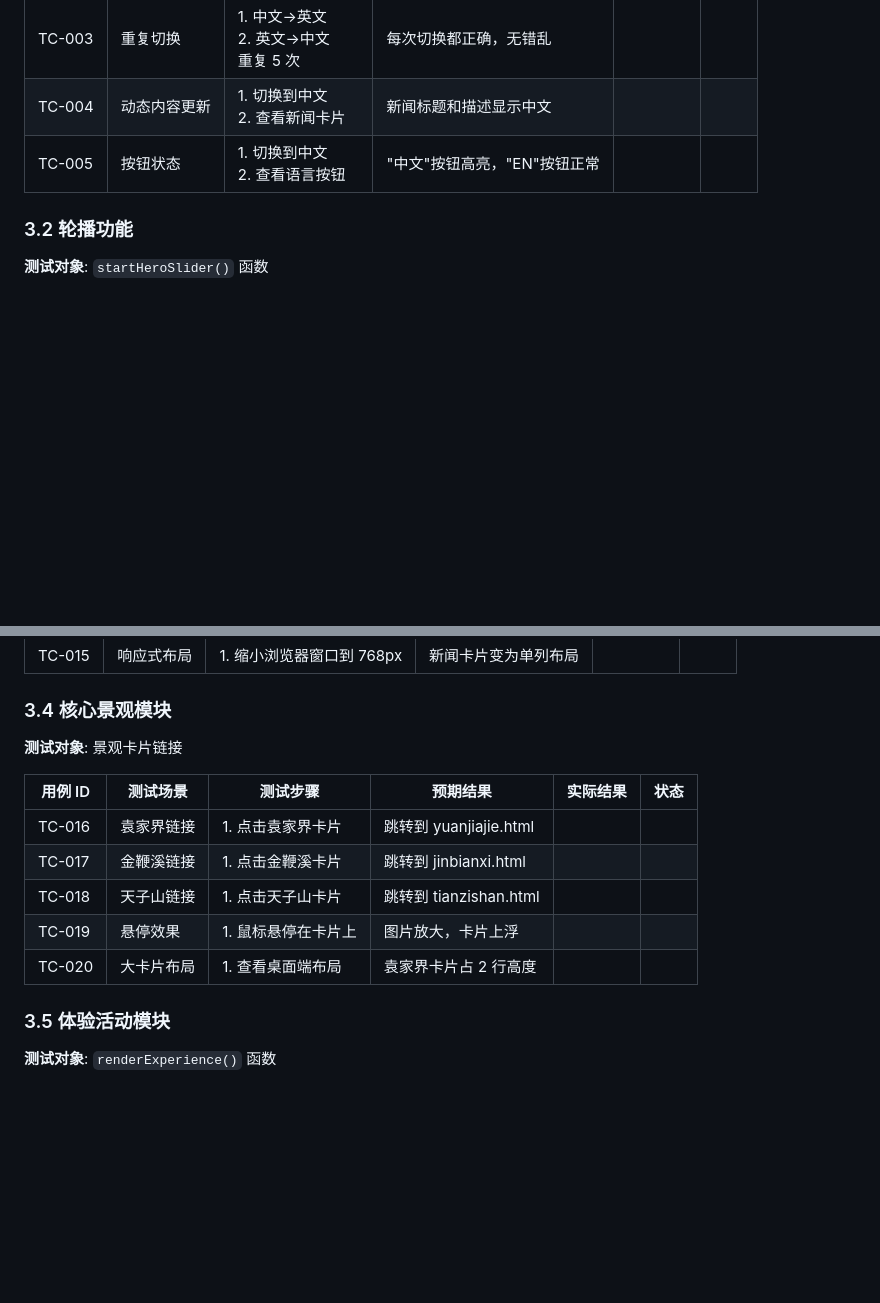
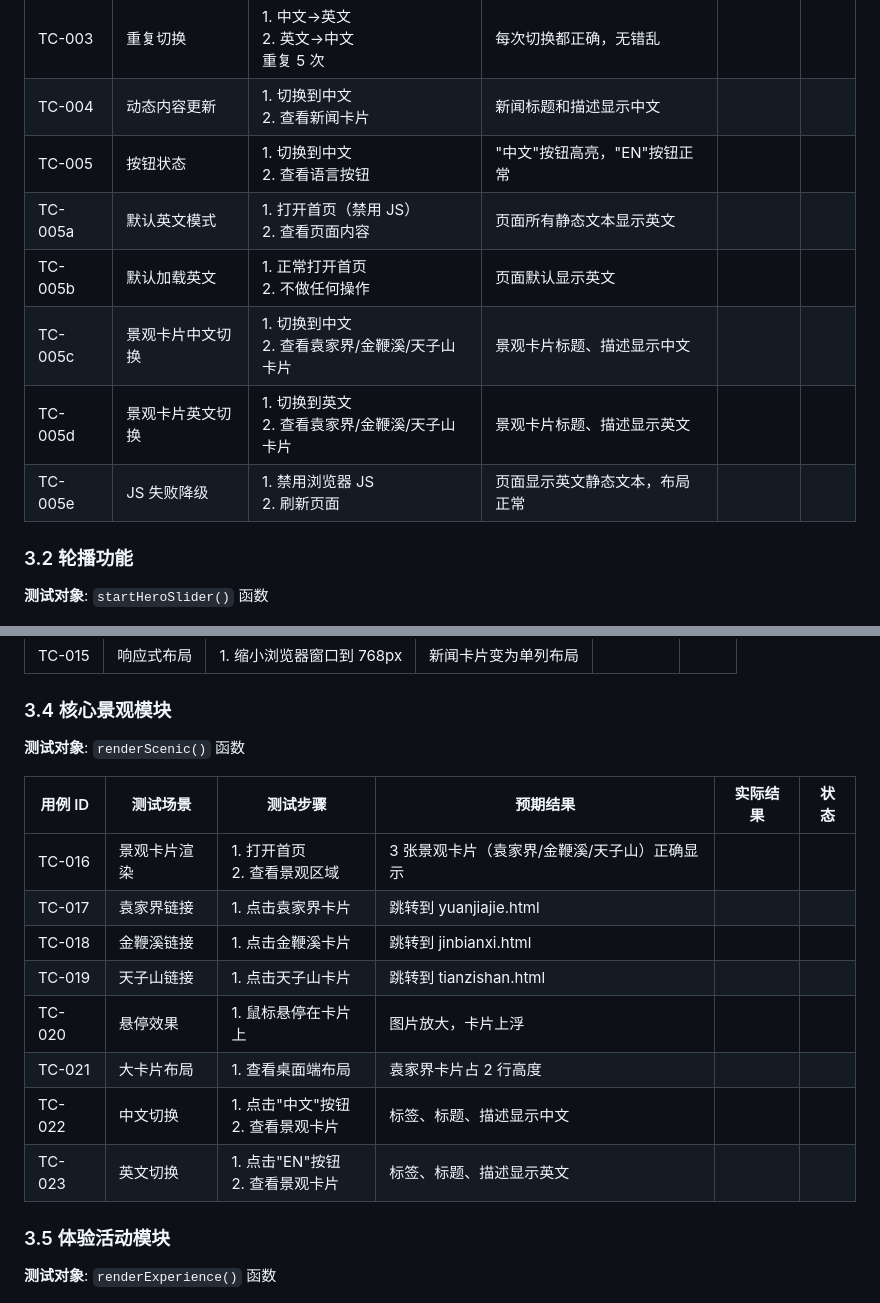
Before and after one commit to WillyYe/zhangjiajie-park-website, a Markdown page: docs/测试文档.md, 2 parts joined by grey strips. GitHub-like rendering; blank space fills up the shorter version.

```diff
--- a/docs/测试文档.md
+++ b/docs/测试文档.md
@@ -92,6 +92,11 @@
 | TC-003 | 重复切换 | 1. 中文→英文<br>2. 英文→中文<br>重复 5 次 | 每次切换都正确，无错乱 | | |
 | TC-004 | 动态内容更新 | 1. 切换到中文<br>2. 查看新闻卡片 | 新闻标题和描述显示中文 | | |
 | TC-005 | 按钮状态 | 1. 切换到中文<br>2. 查看语言按钮 | "中文"按钮高亮，"EN"按钮正常 | | |
+| TC-005a | 默认英文模式 | 1. 打开首页（禁用 JS）<br>2. 查看页面内容 | 页面所有静态文本显示英文 | | |
+| TC-005b | 默认加载英文 | 1. 正常打开首页<br>2. 不做任何操作 | 页面默认显示英文 | | |
+| TC-005c | 景观卡片中文切换 | 1. 切换到中文<br>2. 查看袁家界/金鞭溪/天子山卡片 | 景观卡片标题、描述显示中文 | | |
+| TC-005d | 景观卡片英文切换 | 1. 切换到英文<br>2. 查看袁家界/金鞭溪/天子山卡片 | 景观卡片标题、描述显示英文 | | |
+| TC-005e | JS 失败降级 | 1. 禁用浏览器 JS<br>2. 刷新页面 | 页面显示英文静态文本，布局正常 | | |
 
 ### 3.2 轮播功能
 
@@ -119,15 +124,18 @@
 
 ### 3.4 核心景观模块
 
-**测试对象**: 景观卡片链接
+**测试对象**: `renderScenic()` 函数
 
 | 用例 ID | 测试场景 | 测试步骤 | 预期结果 | 实际结果 | 状态 |
 |---------|---------|---------|---------|---------|------|
-| TC-016 | 袁家界链接 | 1. 点击袁家界卡片 | 跳转到 yuanjiajie.html | | |
-| TC-017 | 金鞭溪链接 | 1. 点击金鞭溪卡片 | 跳转到 jinbianxi.html | | |
-| TC-018 | 天子山链接 | 1. 点击天子山卡片 | 跳转到 tianzishan.html | | |
-| TC-019 | 悬停效果 | 1. 鼠标悬停在卡片上 | 图片放大，卡片上浮 | | |
-| TC-020 | 大卡片布局 | 1. 查看桌面端布局 | 袁家界卡片占 2 行高度 | | |
+| TC-016 | 景观卡片渲染 | 1. 打开首页<br>2. 查看景观区域 | 3 张景观卡片（袁家界/金鞭溪/天子山）正确显示 | | |
+| TC-017 | 袁家界链接 | 1. 点击袁家界卡片 | 跳转到 yuanjiajie.html | | |
+| TC-018 | 金鞭溪链接 | 1. 点击金鞭溪卡片 | 跳转到 jinbianxi.html | | |
+| TC-019 | 天子山链接 | 1. 点击天子山卡片 | 跳转到 tianzishan.html | | |
+| TC-020 | 悬停效果 | 1. 鼠标悬停在卡片上 | 图片放大，卡片上浮 | | |
+| TC-021 | 大卡片布局 | 1. 查看桌面端布局 | 袁家界卡片占 2 行高度 | | |
+| TC-022 | 中文切换 | 1. 点击"中文"按钮<br>2. 查看景观卡片 | 标签、标题、描述显示中文 | | |
+| TC-023 | 英文切换 | 1. 点击"EN"按钮<br>2. 查看景观卡片 | 标签、标题、描述显示英文 | | |
 
 ### 3.5 体验活动模块
 
```
Also changed, not shown: docs/产品需求说明文档.md (+29 -0 lines), docs/代码说明文档.md (+28 -0 lines).
